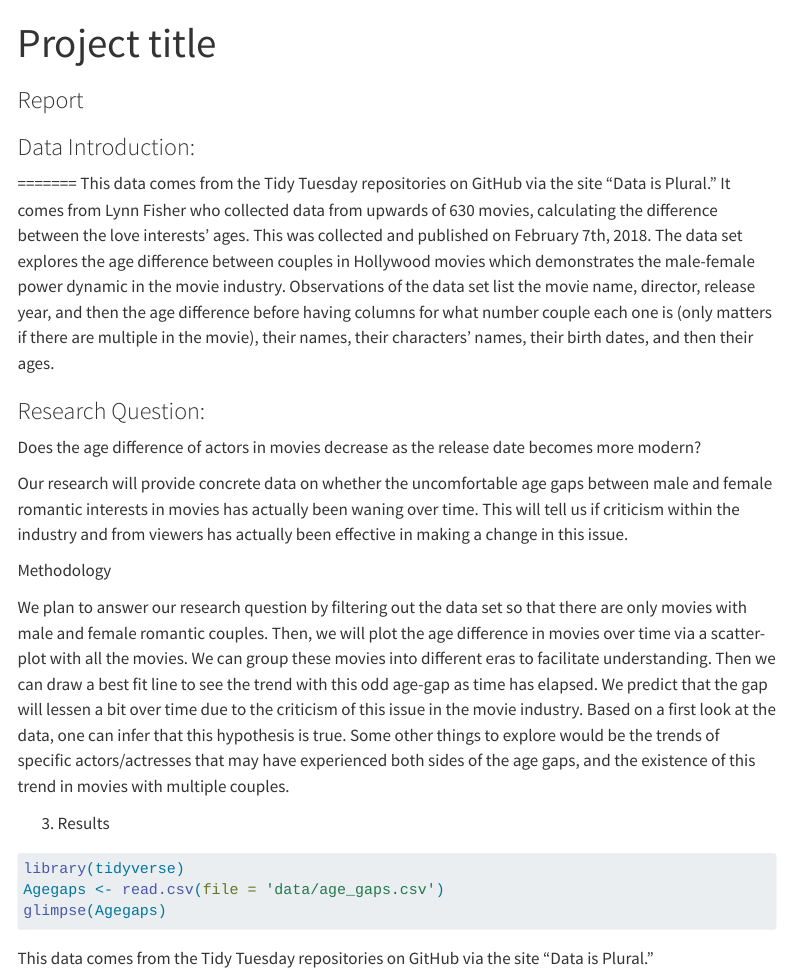
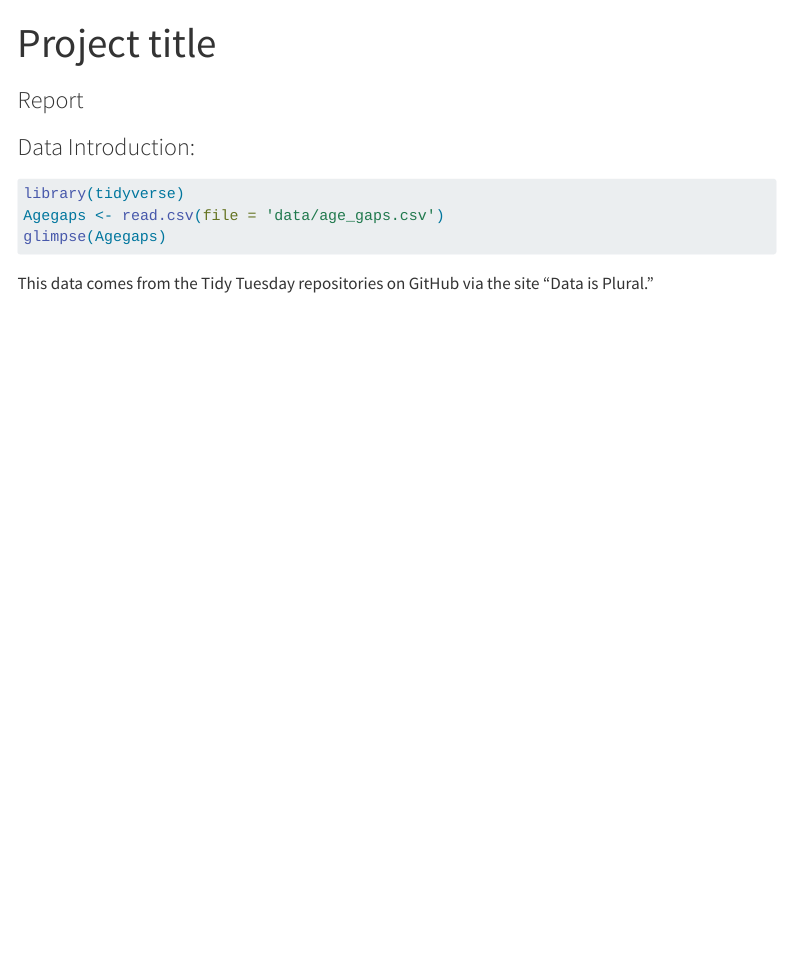
Before and after one commit to sta199-s23-2/project-THAN, a Quarto document (report.qmd): the page in a window 1100 px wide, from its top. Rendered offline with R 4.5, knitr and Pandoc in place of Quarto, with nearby package versions; the code chunks are not run, so their results and figures are left out; menus at the side of the page are left out; long lines of code are wrapped.

Commit message:
deleted overlaps

````diff
--- a/report.qmd
+++ b/report.qmd
@@ -8,22 +8,6 @@ execute:
 ---
 
 ### Data Introduction:
-
-
-=======
-This data comes from the Tidy Tuesday repositories on GitHub via the site "Data is Plural." It comes from Lynn Fisher who collected data from upwards of 630 movies, calculating the difference between the love interests' ages. This was collected and published on February 7th, 2018. The data set explores the age difference between couples in Hollywood movies which demonstrates the male-female power dynamic in the movie industry. Observations of the data set list the movie name, director, release year, and then the age difference before having columns for what number couple each one is (only matters if there are multiple in the movie), their names, their characters' names, their birth dates, and then their ages.
-
-### Research Question:
-
-Does the age difference of actors in movies decrease as the release date becomes more modern?
-
-Our research will provide concrete data on whether the uncomfortable age gaps between male and female romantic interests in movies has actually been waning over time. This will tell us if criticism within the industry and from viewers has actually been effective in making a change in this issue.
-
-Methodology
-
-We plan to answer our research question by filtering out the data set so that there are only movies with male and female romantic couples. Then, we will plot the age difference in movies over time via a scatter-plot with all the movies. We can group these movies into different eras to facilitate understanding. Then we can draw a best fit line to see the trend with this odd age-gap as time has elapsed. We predict that the gap will lessen a bit over time due to the criticism of this issue in the movie industry. Based on a first look at the data, one can infer that this hypothesis is true. Some other things to explore would be the trends of specific actors/actresses that may have experienced both sides of the age gaps, and the existence of this trend in movies with multiple couples.
-
-3.  Results
 
 
 ```{r}
````
Also changed, not shown: docs/search.json, 1 other file.
